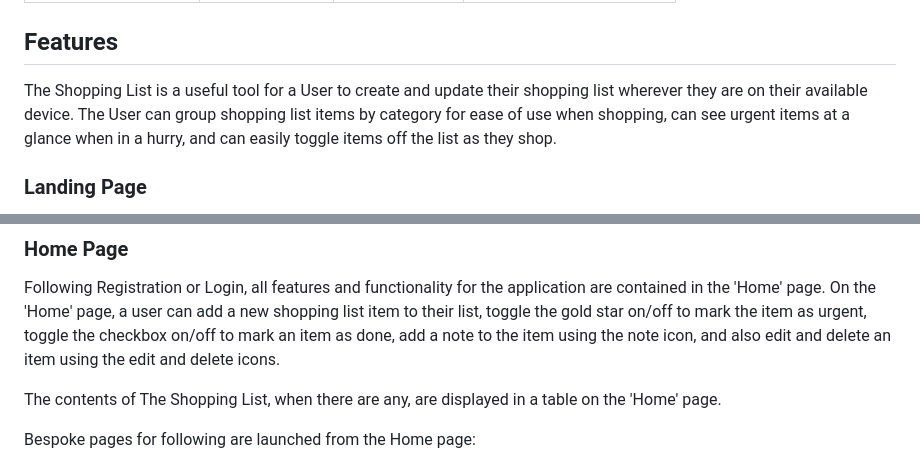
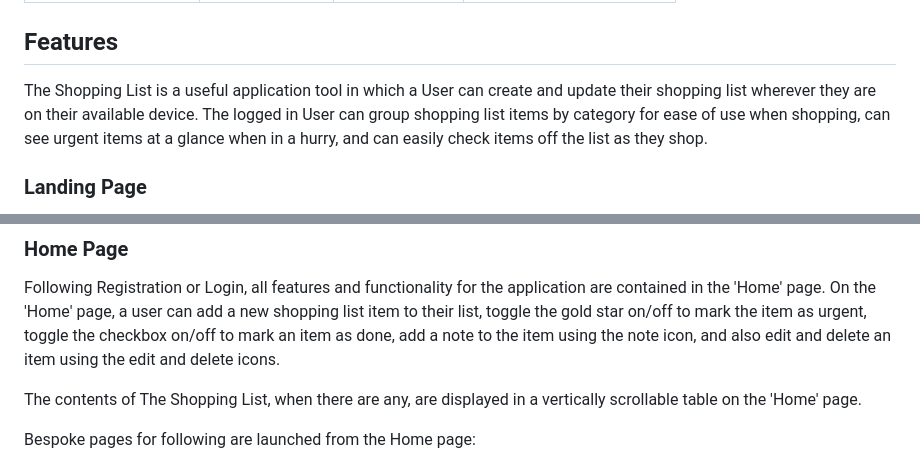
Before and after one commit to MoniMurray/shopping-list, a Markdown page: README.md, 2 parts joined by grey strips. GitHub-like rendering.

Commit message:
README.md - Add reference to scrollable function in Features section

```diff
--- a/README.md
+++ b/README.md
@@ -204,7 +204,7 @@ The following fields are contained within the Note table:
 
 ## Features<a name="features"></a>
 
-The Shopping List is a useful tool for a User to create and update their shopping list wherever they are on their available device.  The User can group shopping list items by category for ease of use when shopping, can see urgent items at a glance when in a hurry, and can easily toggle items off the list as they shop.
+The Shopping List is a useful application tool in which a User can create and update their shopping list wherever they are on their available device.  The logged in User can group shopping list items by category for ease of use when shopping, can see urgent items at a glance when in a hurry, and can easily check items off the list as they shop.
 
 
 ### Landing Page
@@ -221,7 +221,7 @@ Bespoke pages for following are launched from the navigation bar on the Landing
 
 Following Registration or Login, all features and functionality for the application are contained in the 'Home' page.  On the 'Home' page, a user can add a new shopping list item to their list, toggle the gold star on/off to mark the item as urgent, toggle the checkbox on/off to mark an item as done, add a note to the item using the note icon, and also edit and delete an item using the edit and delete icons.
 
-The contents of The Shopping List, when there are any, are displayed in a table on the 'Home' page.
+The contents of The Shopping List, when there are any, are displayed in a vertically scrollable table on the 'Home' page.
 
 Bespoke pages for following are launched from the Home page:
 
```
